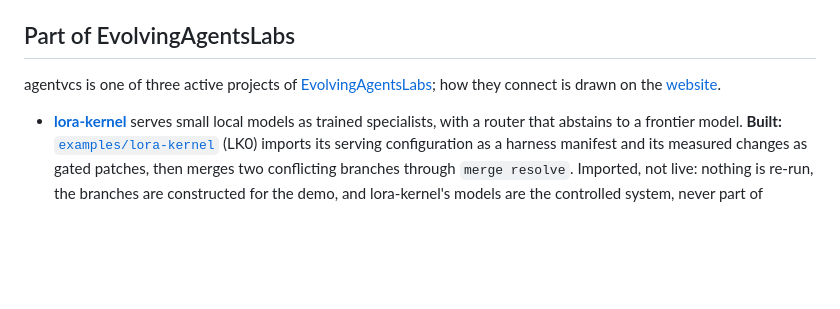
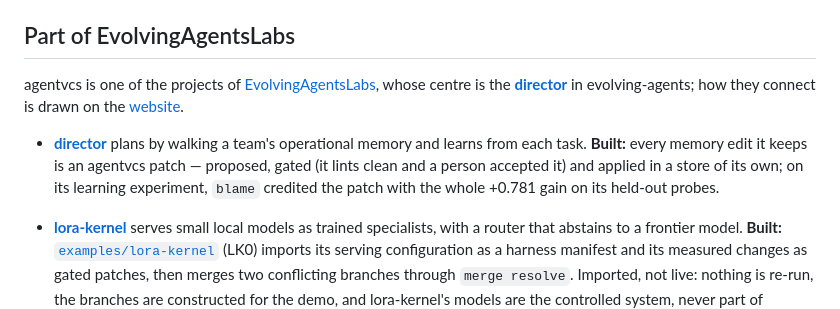
Before and after one commit to EvolvingAgentsLabs/agentvcs, a Markdown page: README.md, the part around the change. Drawn GitHub-style; blank space fills up the shorter version.

Commit message:
README: the director as the lab's centre in the related-projects section
Co-Authored-By: Claude Opus 5.5 <noreply@anthropic.com>

```diff
--- a/README.md
+++ b/README.md
@@ -67,8 +67,14 @@ any test or recorded run, and any team running it on its own harness.
 
 ## Part of EvolvingAgentsLabs
 
-agentvcs is one of three active projects of [EvolvingAgentsLabs](https://evolvingagentslabs.github.io); how they
-connect is drawn on the [website](https://evolvingagentslabs.github.io/#connections).
+agentvcs is one of the projects of [EvolvingAgentsLabs](https://evolvingagentslabs.github.io), whose centre is the
+**[director](https://github.com/EvolvingAgentsLabs/evolving-agents/tree/main/packages/director)** in evolving-agents; how they connect is drawn on the
+[website](https://evolvingagentslabs.github.io/#connections).
+
+- **[director](https://github.com/EvolvingAgentsLabs/evolving-agents/tree/main/packages/director)** plans by walking a team's operational memory and learns from each task.
+  **Built:** every memory edit it keeps is an agentvcs patch — proposed, gated (it lints clean and a person
+  accepted it) and applied in a store of its own; on its learning experiment, `blame` credited the patch with the
+  whole +0.781 gain on its held-out probes.
 
 - **[lora-kernel](https://github.com/EvolvingAgentsLabs/lora-kernel)** serves small local models as trained
   specialists, with a router that abstains to a frontier model. **Built:**
```
